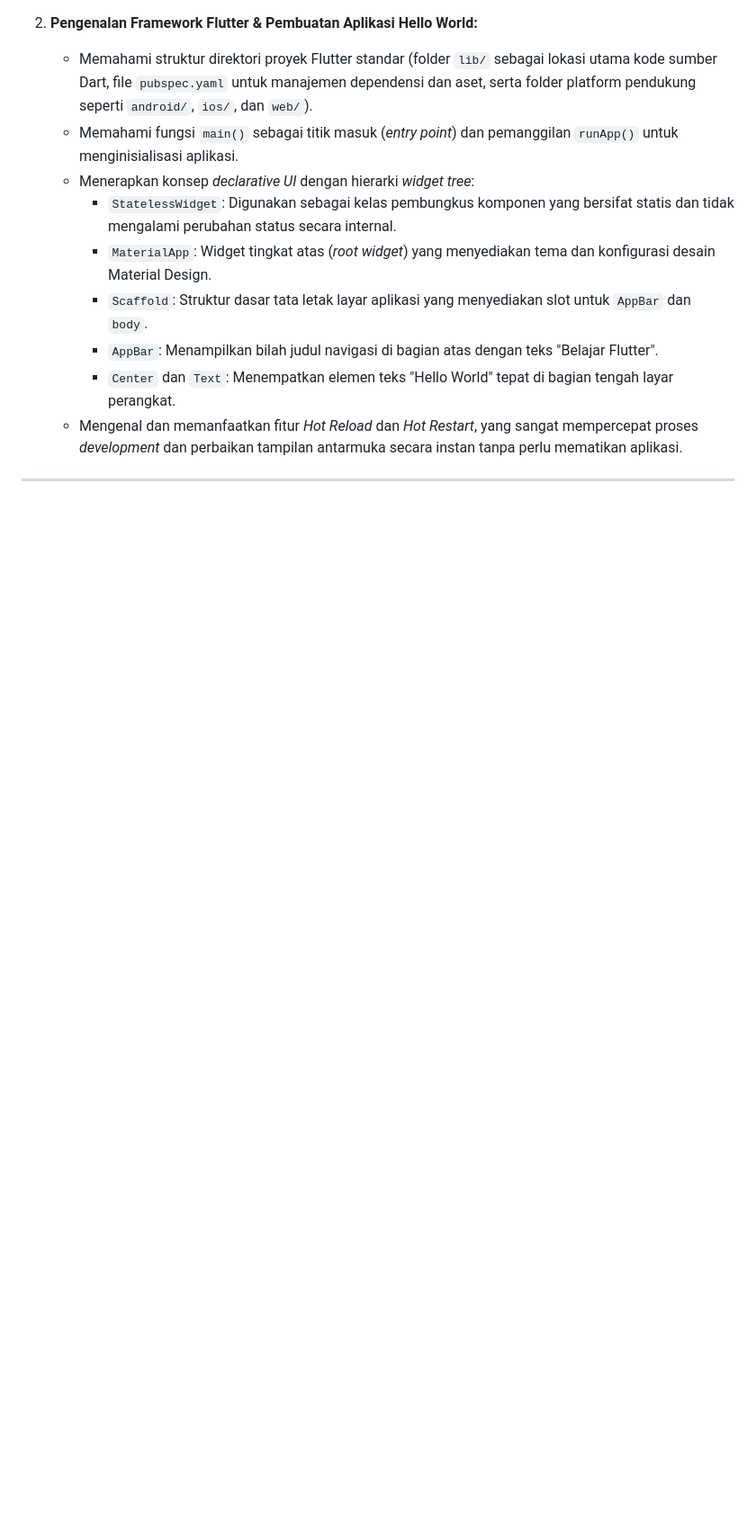
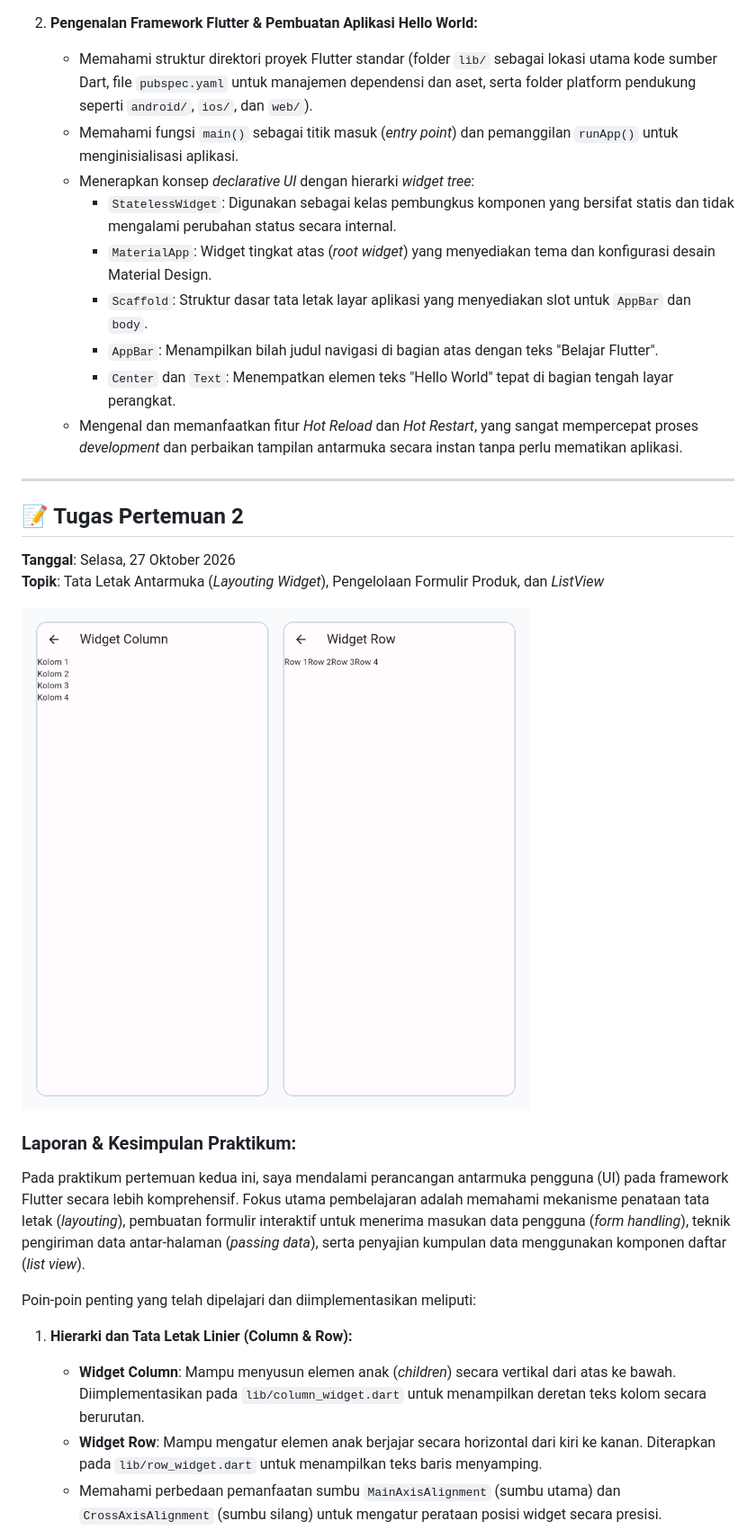
Before and after one commit to MFathanrmd/praktikum-pemrograman-mobile-H1D024026-flutter, a Markdown page: README.md, the part around one of its changes. Shown at 90% size. Drawn GitHub-style; pictures changed too: docs/tugas-2.png (added); blank space fills up the shorter version.

Commit message:
feat: integrasi routing main dan dokumentasi laporan praktikum pertemuan 2

```diff
--- a/README.md
+++ b/README.md
@@ -40,3 +40,19 @@ Beberapa materi yang berhasil saya pelajari, eksplorasi, dan implementasikan pad
 
 ---
 
+## 📝 Tugas Pertemuan 2
+**Tanggal**: Selasa, 27 Oktober 2026
+**Topik**: Tata Letak Antarmuka (*Layouting Widget*), Pengelolaan Formulir Produk, dan *ListView*
+
+![Tugas Pertemuan 2](docs/tugas-2.png)
+
+### Laporan & Kesimpulan Praktikum:
+Pada praktikum pertemuan kedua ini, saya mendalami perancangan antarmuka pengguna (UI) pada framework Flutter secara lebih komprehensif. Fokus utama pembelajaran adalah memahami mekanisme penataan tata letak (*layouting*), pembuatan formulir interaktif untuk menerima masukan data pengguna (*form handling*), teknik pengiriman data antar-halaman (*passing data*), serta penyajian kumpulan data menggunakan komponen daftar (*list view*).
+
+Poin-poin penting yang telah dipelajari dan diimplementasikan meliputi:
+
+1. **Hierarki dan Tata Letak Linier (Column & Row):**
+   - **Widget Column**: Mampu menyusun elemen anak (*children*) secara vertikal dari atas ke bawah. Diimplementasikan pada `lib/column_widget.dart` untuk menampilkan deretan teks kolom secara berurutan.
+   - **Widget Row**: Mampu mengatur elemen anak berjajar secara horizontal dari kiri ke kanan. Diterapkan pada `lib/row_widget.dart` untuk menampilkan teks baris menyamping.
+   - Memahami perbedaan pemanfaatan sumbu `MainAxisAlignment` (sumbu utama) dan `CrossAxisAlignment` (sumbu silang) untuk mengatur perataan posisi widget secara presisi.
+
```
Also changed, not shown: other parts of README.md (+31 -4 lines), 1 other file.
